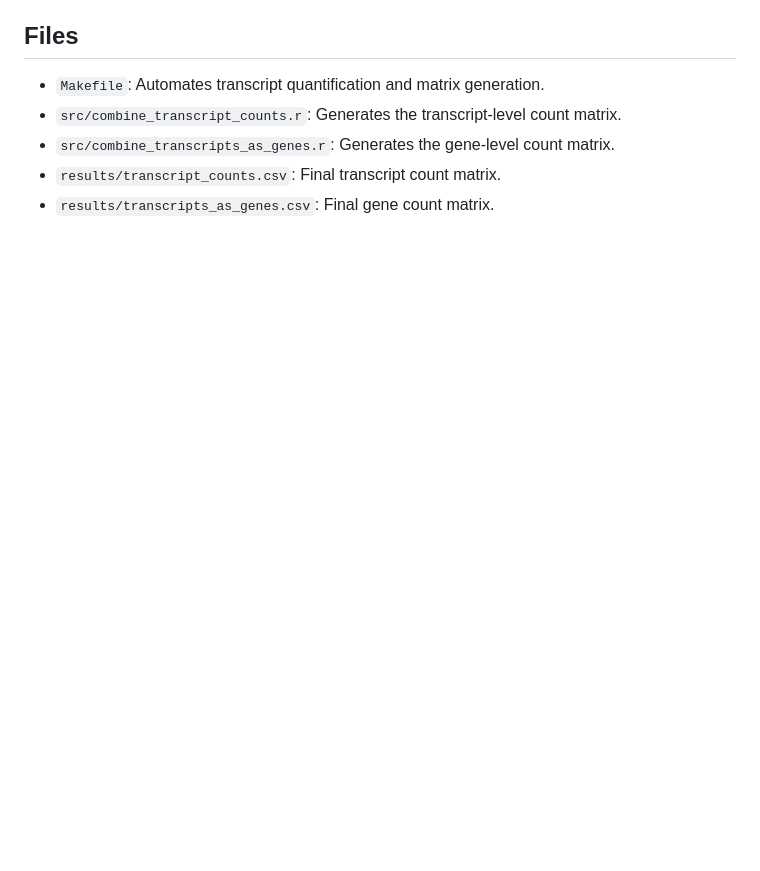
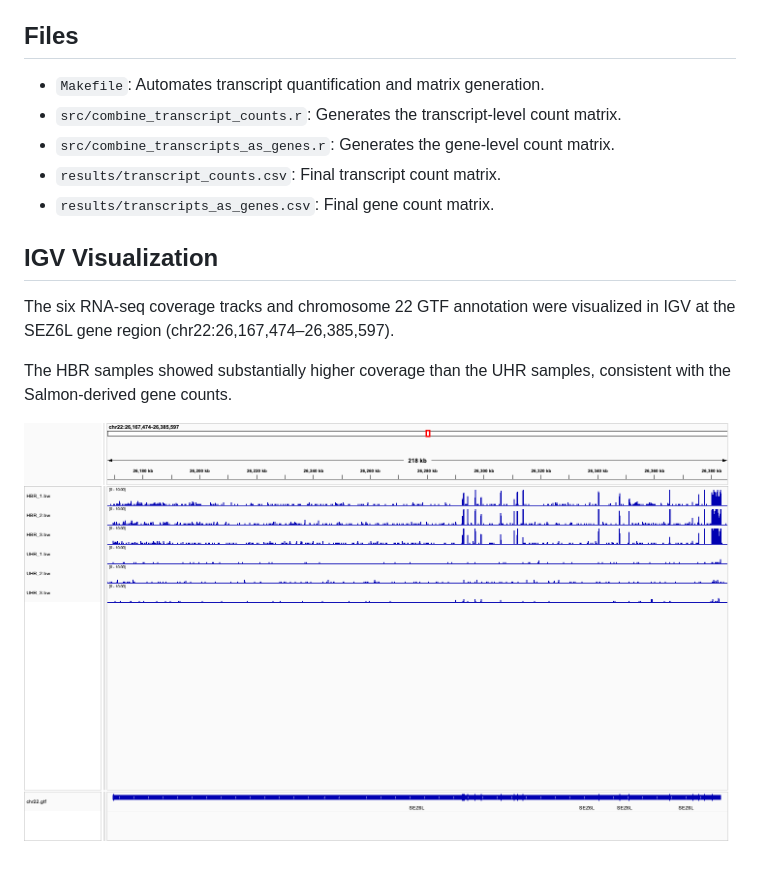
Before and after one commit to AmanuelMD/bmmb852, a Markdown page: week12/README.md, the part around the change. GitHub-like rendering; pictures changed too: week12/SEZ6L_IGV.png (added); blank space fills up the shorter version.

Commit message:
Week 12 transcript-based RNA-seq quantification

```diff
--- a/week12/README.md
+++ b/week12/README.md
@@ -111,3 +111,11 @@ The scripts were tested using the six Salmon quantification files. The resulting
 - `src/combine_transcripts_as_genes.r`: Generates the gene-level count matrix.
 - `results/transcript_counts.csv`: Final transcript count matrix.
 - `results/transcripts_as_genes.csv`: Final gene count matrix.
+
+## IGV Visualization
+
+The six RNA-seq coverage tracks and chromosome 22 GTF annotation were visualized in IGV at the SEZ6L gene region (chr22:26,167,474–26,385,597).
+
+The HBR samples showed substantially higher coverage than the UHR samples, consistent with the Salmon-derived gene counts.
+
+![SEZ6L coverage in IGV](SEZ6L_IGV.png)
```
